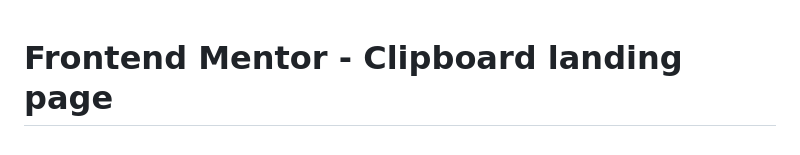
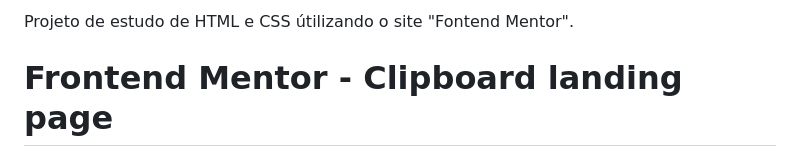
Before and after one commit to CharlesHzz/aposta-m, a Markdown page: README.md, the part around the change. Rendered like a GitHub page.

```diff
--- a/README.md
+++ b/README.md
@@ -1,3 +1,6 @@
+Projeto de estudo de HTML e CSS útilizando o site "Fontend Mentor".
+
+
 # Frontend Mentor - Clipboard landing page
 
 ![Design preview for the Clipboard landing page coding challenge](./design/desktop-preview.jpg)
```
